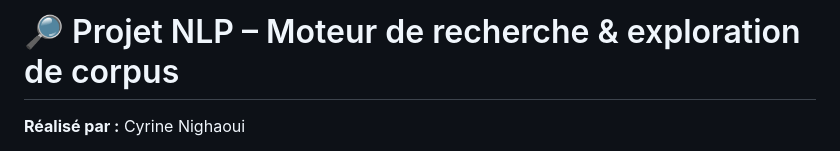
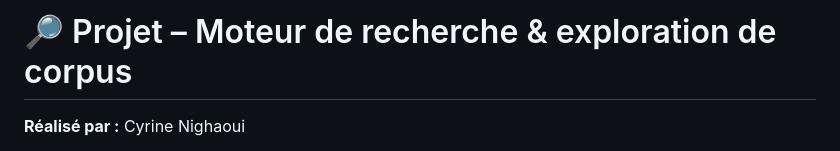
Before and after one commit to cyrinenighaoui/mini-projet-python, a Markdown page: README.md, the part around the change. Rendered like a GitHub page.

```diff
--- a/README.md
+++ b/README.md
@@ -1,4 +1,4 @@
-# 🔎 Projet NLP – Moteur de recherche & exploration de corpus
+# 🔎 Projet  – Moteur de recherche & exploration de corpus
 
 **Réalisé par :** Cyrine Nighaoui
 
```
